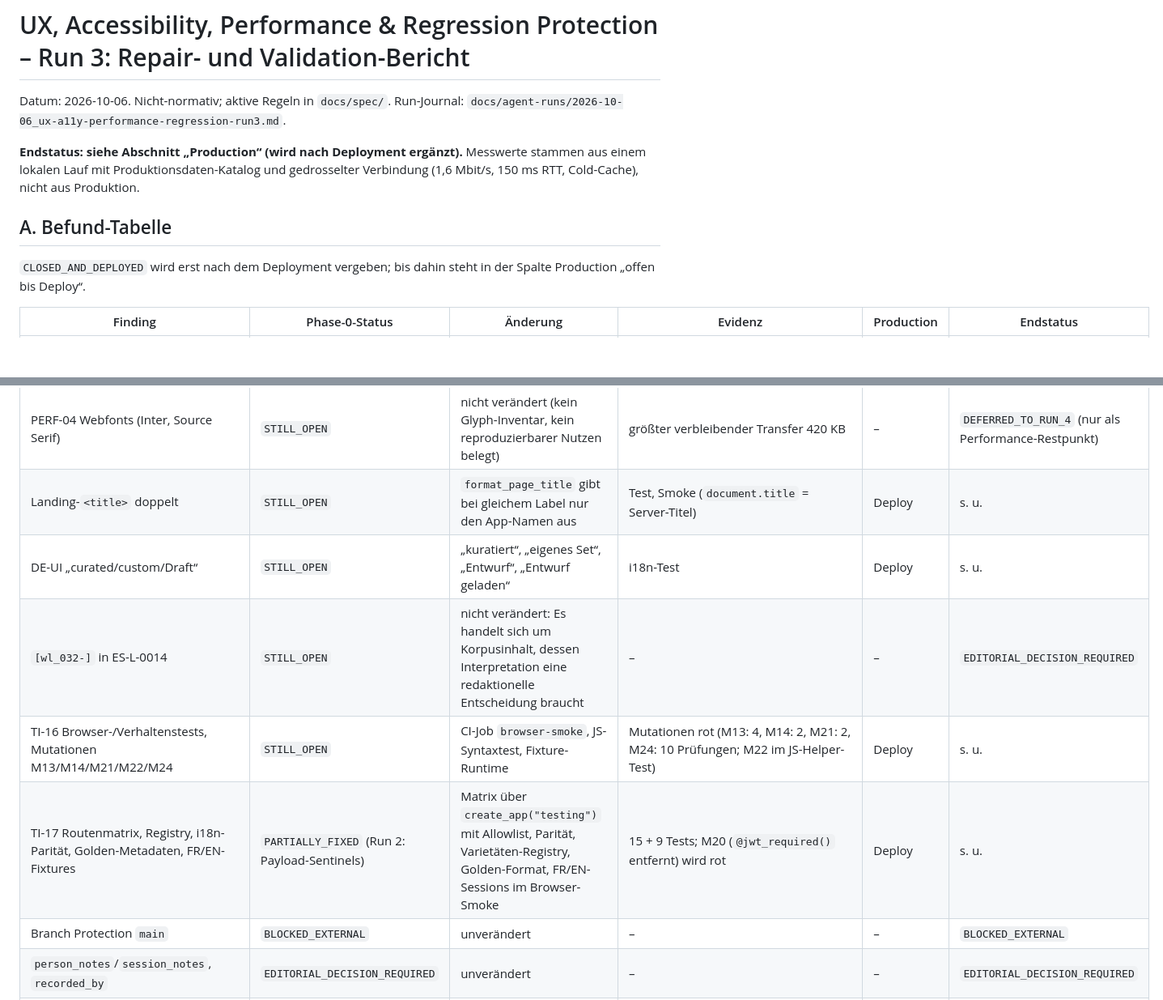
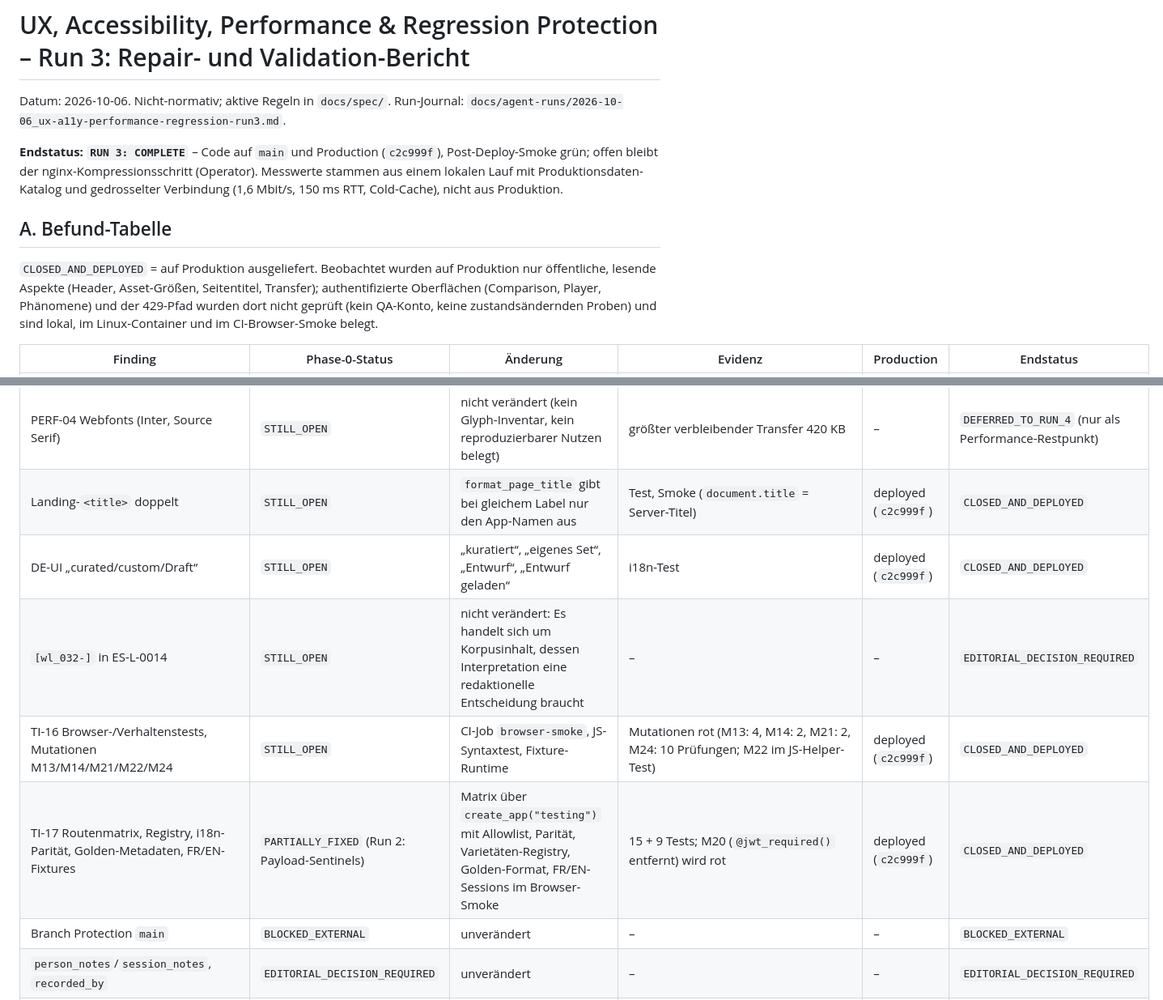
Before and after one commit to FTacke/promat-webapp, a Markdown page: docs/reports/2026-10-06_ux-a11y-performance-regression-run3.md, 2 parts joined by grey strips. Shown at 81% size. Rendered like a GitHub page; blank space fills up the shorter version.

Commit message:
docs: Run 3 production verification and final status
Co-Authored-By: Claude Sonnet 5.5 <noreply@anthropic.com>

```diff
--- a/docs/reports/2026-10-06_ux-a11y-performance-regression-run3.md
+++ b/docs/reports/2026-10-06_ux-a11y-performance-regression-run3.md
@@ -2,11 +2,11 @@
 
 Datum: 2026-10-06. Nicht-normativ; aktive Regeln in `docs/spec/`. Run-Journal: `docs/agent-runs/2026-10-06_ux-a11y-performance-regression-run3.md`.
 
-**Endstatus: siehe Abschnitt „Production“ (wird nach Deployment ergänzt).** Messwerte stammen aus einem lokalen Lauf mit Produktionsdaten-Katalog und gedrosselter Verbindung (1,6 Mbit/s, 150 ms RTT, Cold-Cache), nicht aus Produktion.
+**Endstatus: `RUN 3: COMPLETE`** – Code auf `main` und Production (`c2c999f`), Post-Deploy-Smoke grün; offen bleibt der nginx-Kompressionsschritt (Operator). Messwerte stammen aus einem lokalen Lauf mit Produktionsdaten-Katalog und gedrosselter Verbindung (1,6 Mbit/s, 150 ms RTT, Cold-Cache), nicht aus Produktion.
 
 ## A. Befund-Tabelle
 
-`CLOSED_AND_DEPLOYED` wird erst nach dem Deployment vergeben; bis dahin steht in der Spalte Production „offen bis Deploy“.
+`CLOSED_AND_DEPLOYED` = auf Produktion ausgeliefert. Beobachtet wurden auf Produktion nur öffentliche, lesende Aspekte (Header, Asset-Größen, Seitentitel, Transfer); authentifizierte Oberflächen (Comparison, Player, Phänomene) und der 429-Pfad wurden dort nicht geprüft (kein QA-Konto, keine zustandsändernden Proben) und sind lokal, im Linux-Container und im CI-Browser-Smoke belegt.
 
 | Finding | Phase-0-Status | Änderung | Evidenz | Production | Endstatus |
 |---|---|---|---|---|---|
@@ -27,9 +27,9 @@ Datum: 2026-10-06. Nicht-normativ; aktive Regeln in `docs/spec/`. Run-Journal: `
 | PERF-04 Webfonts (Inter, Source Serif) | `STILL_OPEN` | nicht verändert (kein Glyph-Inventar, kein reproduzierbarer Nutzen belegt) | größter verbleibender Transfer 420 KB | – | `DEFERRED_TO_RUN_4` (nur als Performance-Restpunkt) |
-| Landing-`<title>` doppelt | `STILL_OPEN` | `format_page_title` gibt bei gleichem Label nur den App-Namen aus | Test, Smoke (`document.title` = Server-Titel) | Deploy | s. u. |
-| DE-UI „curated/custom/Draft“ | `STILL_OPEN` | „kuratiert“, „eigenes Set“, „Entwurf“, „Entwurf geladen“ | i18n-Test | Deploy | s. u. |
+| Landing-`<title>` doppelt | `STILL_OPEN` | `format_page_title` gibt bei gleichem Label nur den App-Namen aus | Test, Smoke (`document.title` = Server-Titel) | deployed (`c2c999f`) | `CLOSED_AND_DEPLOYED` |
+| DE-UI „curated/custom/Draft“ | `STILL_OPEN` | „kuratiert“, „eigenes Set“, „Entwurf“, „Entwurf geladen“ | i18n-Test | deployed (`c2c999f`) | `CLOSED_AND_DEPLOYED` |
 | `[wl_032-]` in ES-L-0014 | `STILL_OPEN` | nicht verändert: Es handelt sich um Korpusinhalt, dessen Interpretation eine redaktionelle Entscheidung braucht | – | – | `EDITORIAL_DECISION_REQUIRED` |
-| TI-16 Browser-/Verhaltenstests, Mutationen M13/M14/M21/M22/M24 | `STILL_OPEN` | CI-Job `browser-smoke`, JS-Syntaxtest, Fixture-Runtime | Mutationen rot (M13: 4, M14: 2, M21: 2, M24: 10 Prüfungen; M22 im JS-Helper-Test) | Deploy | s. u. |
-| TI-17 Routenmatrix, Registry, i18n-Parität, Golden-Metadaten, FR/EN-Fixtures | `PARTIALLY_FIXED` (Run 2: Payload-Sentinels) | Matrix über `create_app("testing")` mit Allowlist, Parität, Varietäten-Registry, Golden-Format, FR/EN-Sessions im Browser-Smoke | 15 + 9 Tests; M20 (`@jwt_required()` entfernt) wird rot | Deploy | s. u. |
+| TI-16 Browser-/Verhaltenstests, Mutationen M13/M14/M21/M22/M24 | `STILL_OPEN` | CI-Job `browser-smoke`, JS-Syntaxtest, Fixture-Runtime | Mutationen rot (M13: 4, M14: 2, M21: 2, M24: 10 Prüfungen; M22 im JS-Helper-Test) | deployed (`c2c999f`) | `CLOSED_AND_DEPLOYED` |
+| TI-17 Routenmatrix, Registry, i18n-Parität, Golden-Metadaten, FR/EN-Fixtures | `PARTIALLY_FIXED` (Run 2: Payload-Sentinels) | Matrix über `create_app("testing")` mit Allowlist, Parität, Varietäten-Registry, Golden-Format, FR/EN-Sessions im Browser-Smoke | 15 + 9 Tests; M20 (`@jwt_required()` entfernt) wird rot | deployed (`c2c999f`) | `CLOSED_AND_DEPLOYED` |
 | Branch Protection `main` | `BLOCKED_EXTERNAL` | unverändert | – | – | `BLOCKED_EXTERNAL` |
 | `person_notes`/`session_notes`, `recorded_by` | `EDITORIAL_DECISION_REQUIRED` | unverändert | – | – | `EDITORIAL_DECISION_REQUIRED` |
 | Gruppenkonto-Zurechenbarkeit, E-Mail-Double-Opt-in | `DEFERRED_POLICY_DECISION` | unverändert | – | – | `DEFERRED_POLICY_DECISION` |
```
Also changed, not shown: other parts of docs/reports/2026-10-06_ux-a11y-performance-regression-run3.md (+19 -15 lines), docs/agent-runs/2026-10-06_ux-a11y-performance-regression-run3.md (+4 -0 lines).
